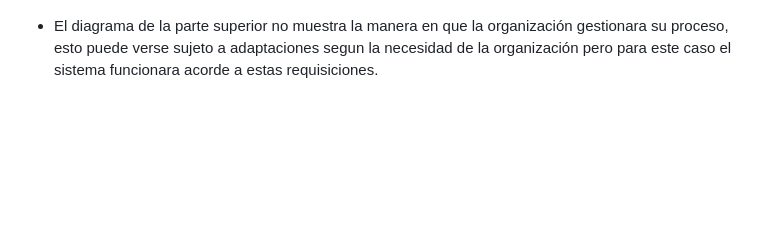
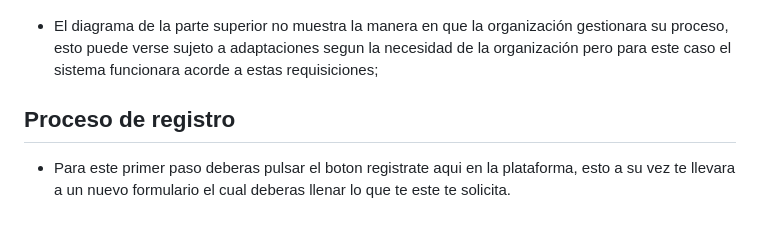
Before and after one commit to Joakiiin/portafolio, a Markdown page: README.md, the part around the change. Rendered like a GitHub page; blank space fills up the shorter version.

```diff
--- a/README.md
+++ b/README.md
@@ -47,4 +47,7 @@ Plataforma de Servicio Social Escolar
 
 ![Ejemplo de imagen](DF.png)
 
-- El diagrama de la parte superior no muestra la manera en que la organización gestionara su proceso, esto puede verse sujeto a adaptaciones segun la necesidad de la organización pero para este caso el sistema funcionara acorde a estas requisiciones.
+- El diagrama de la parte superior no muestra la manera en que la organización gestionara su proceso, esto puede verse sujeto a adaptaciones segun la necesidad de la organización pero para este caso el sistema funcionara acorde a estas requisiciones;
+
+## Proceso de registro
+- Para este primer paso deberas pulsar el boton registrate aqui en la plataforma, esto a su vez te llevara a un nuevo formulario el cual deberas llenar lo que te este te solicita.
```
